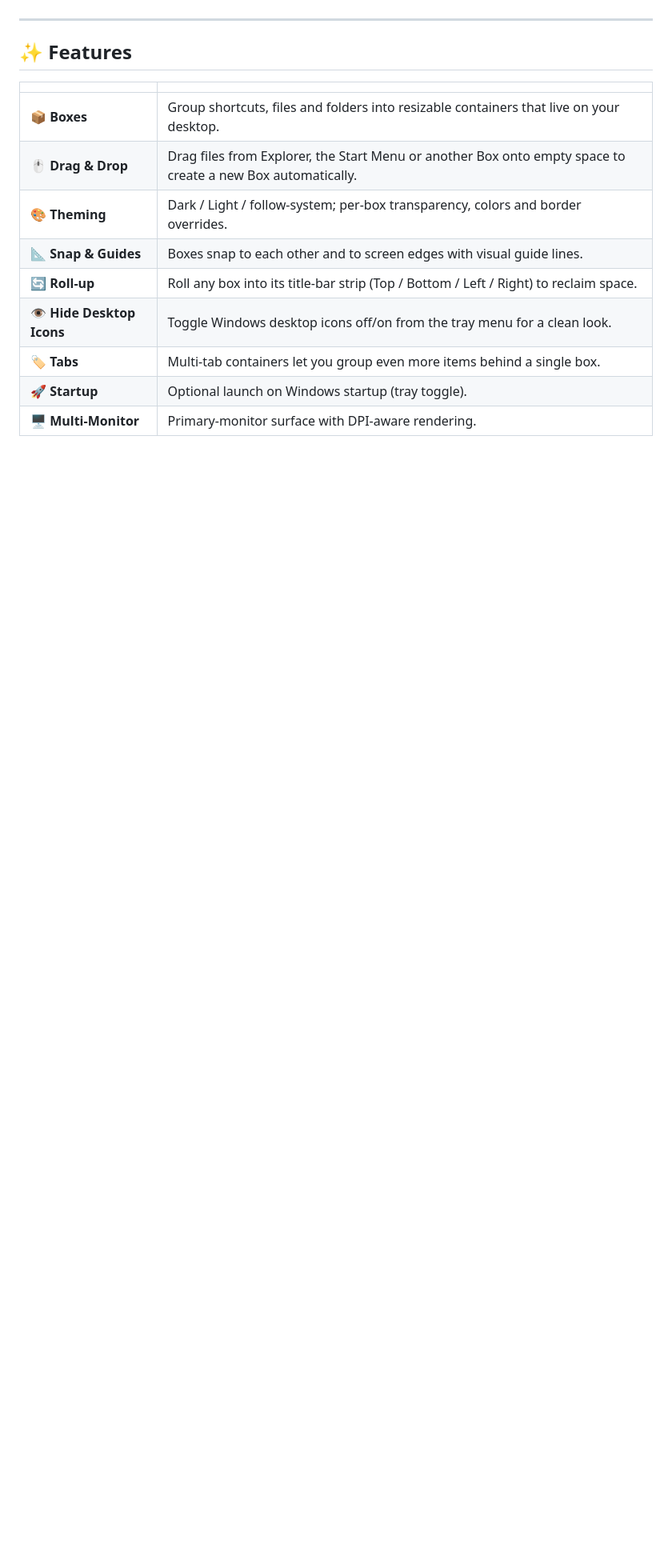
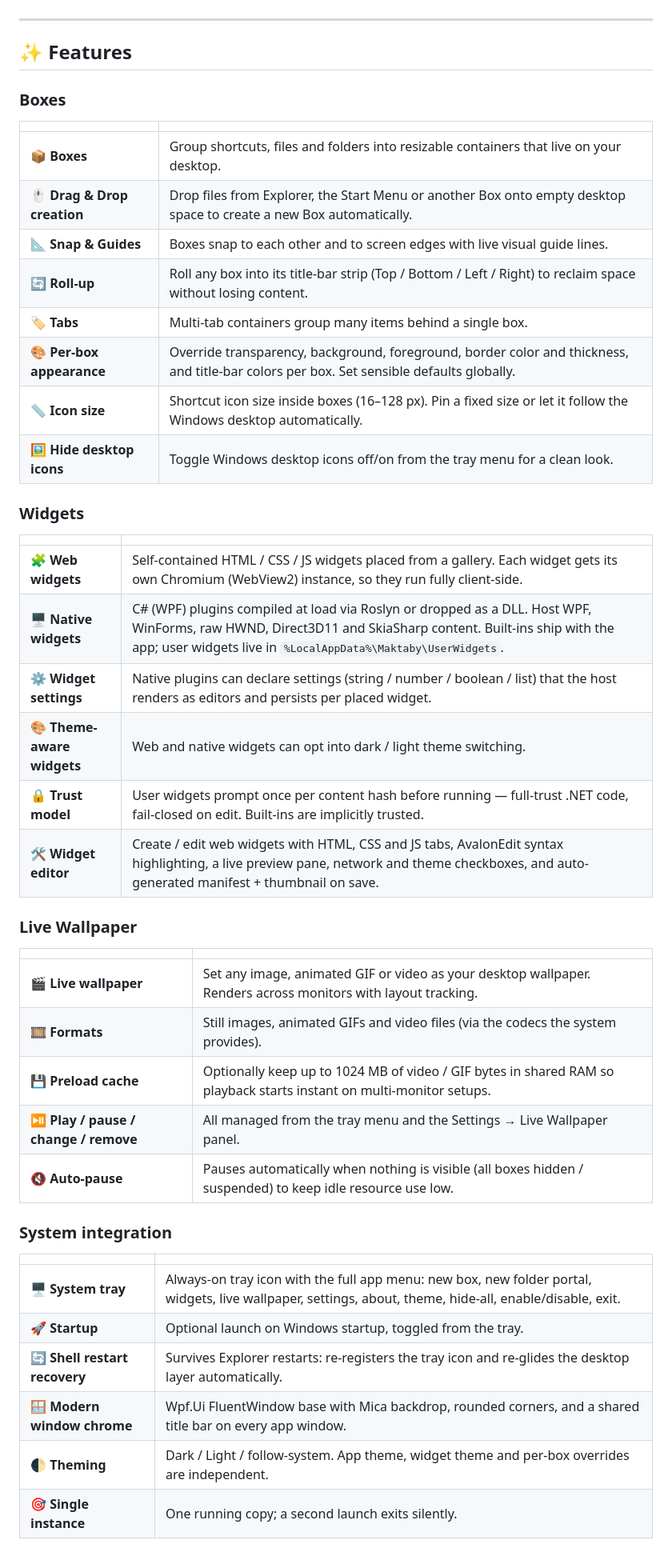
Before and after one commit to ezhassen/Maktaby, a Markdown page: README.md, the part around one of its changes. Shown at 80% size. GitHub-like rendering; blank space fills up the shorter version.

```diff
--- a/README.md
+++ b/README.md
@@ -11,14 +10,48 @@ Organize your Windows desktop into **resizable, snap-able boxes** that pin your
 
 ## ✨ Features
 
+### Boxes
+
 | | |
-|---|---|
+| --- | --- |
 | 📦 **Boxes** | Group shortcuts, files and folders into resizable containers that live on your desktop. |
-| 🖱️ **Drag & Drop** | Drag files from Explorer, the Start Menu or another Box onto empty space to create a new Box automatically. |
-| 🎨 **Theming** | Dark / Light / follow-system; per-box transparency, colors and border overrides. |
-| 📐 **Snap & Guides** | Boxes snap to each other and to screen edges with visual guide lines. |
-| 🔄 **Roll-up** | Roll any box into its title-bar strip (Top / Bottom / Left / Right) to reclaim space. |
-| 👁️ **Hide Desktop Icons** | Toggle Windows desktop icons off/on from the tray menu for a clean look. |
-| 🏷️ **Tabs** | Multi-tab containers let you group even more items behind a single box. |
-| 🚀 **Startup** | Optional launch on Windows startup (tray toggle). |
-| 🖥️ **Multi-Monitor** | Primary-monitor surface with DPI-aware rendering. |
+| 🖱️ **Drag & Drop creation** | Drop files from Explorer, the Start Menu or another Box onto empty desktop space to create a new Box automatically. |
+| 📐 **Snap & Guides** | Boxes snap to each other and to screen edges with live visual guide lines. |
+| 🔄 **Roll-up** | Roll any box into its title-bar strip (Top / Bottom / Left / Right) to reclaim space without losing content. |
+| 🏷️ **Tabs** | Multi-tab containers group many items behind a single box. |
+| 🎨 **Per-box appearance** | Override transparency, background, foreground, border color and thickness, and title-bar colors per box. Set sensible defaults globally. |
+| 📏 **Icon size** | Shortcut icon size inside boxes (16–128 px). Pin a fixed size or let it follow the Windows desktop automatically. |
+| 🖼️ **Hide desktop icons** | Toggle Windows desktop icons off/on from the tray menu for a clean look. |
+
+### Widgets
+
+| | |
+| --- | --- |
+| 🧩 **Web widgets** | Self-contained HTML / CSS / JS widgets placed from a gallery. Each widget gets its own Chromium (WebView2) instance, so they run fully client-side. |
+| 🖥️ **Native widgets** | C# (WPF) plugins compiled at load via Roslyn or dropped as a DLL. Host WPF, WinForms, raw HWND, Direct3D11 and SkiaSharp content. Built-ins ship with the app; user widgets live in `%LocalAppData%\Maktaby\UserWidgets`. |
+| ⚙️ **Widget settings** | Native plugins can declare settings (string / number / boolean / list) that the host renders as editors and persists per placed widget. |
+| 🎨 **Theme-aware widgets** | Web and native widgets can opt into dark / light theme switching. |
+| 🔒 **Trust model** | User widgets prompt once per content hash before running — full-trust .NET code, fail-closed on edit. Built-ins are implicitly trusted. |
+| 🛠️ **Widget editor** | Create / edit web widgets with HTML, CSS and JS tabs, AvalonEdit syntax highlighting, a live preview pane, network and theme checkboxes, and auto-generated manifest + thumbnail on save. |
+
+### Live Wallpaper
+
+| | |
+| --- | --- |
+| 🎬 **Live wallpaper** | Set any image, animated GIF or video as your desktop wallpaper. Renders across monitors with layout tracking. |
+| 🎞️ **Formats** | Still images, animated GIFs and video files (via the codecs the system provides). |
+| 💾 **Preload cache** | Optionally keep up to 1024 MB of video / GIF bytes in shared RAM so playback starts instant on multi-monitor setups. |
+| ⏯️ **Play / pause / change / remove** | All managed from the tray menu and the Settings → Live Wallpaper panel. |
+| 🔇 **Auto-pause** | Pauses automatically when nothing is visible (all boxes hidden / suspended) to keep idle resource use low. |
+
+### System integration
+
+| | |
+| --- | --- |
+| 🖥️ **System tray** | Always-on tray icon with the full app menu: new box, new folder portal, widgets, live wallpaper, settings, about, theme, hide-all, enable/disable, exit. |
+| 🚀 **Startup** | Optional launch on Windows startup, toggled from the tray. |
+| 🔄 **Shell restart recovery** | Survives Explorer restarts: re-registers the tray icon and re-glides the desktop layer automatically. |
+| 🪟 **Modern window chrome** | Wpf.Ui FluentWindow base with Mica backdrop, rounded corners, and a shared title bar on every app window. |
+| 🌓 **Theming** | Dark / Light / follow-system. App theme, widget theme and per-box overrides are independent. |
+| 🎯 **Single instance** | One running copy; a second launch exits silently. |
+
```
Also changed, not shown: other parts of README.md (+46 -24 lines).
